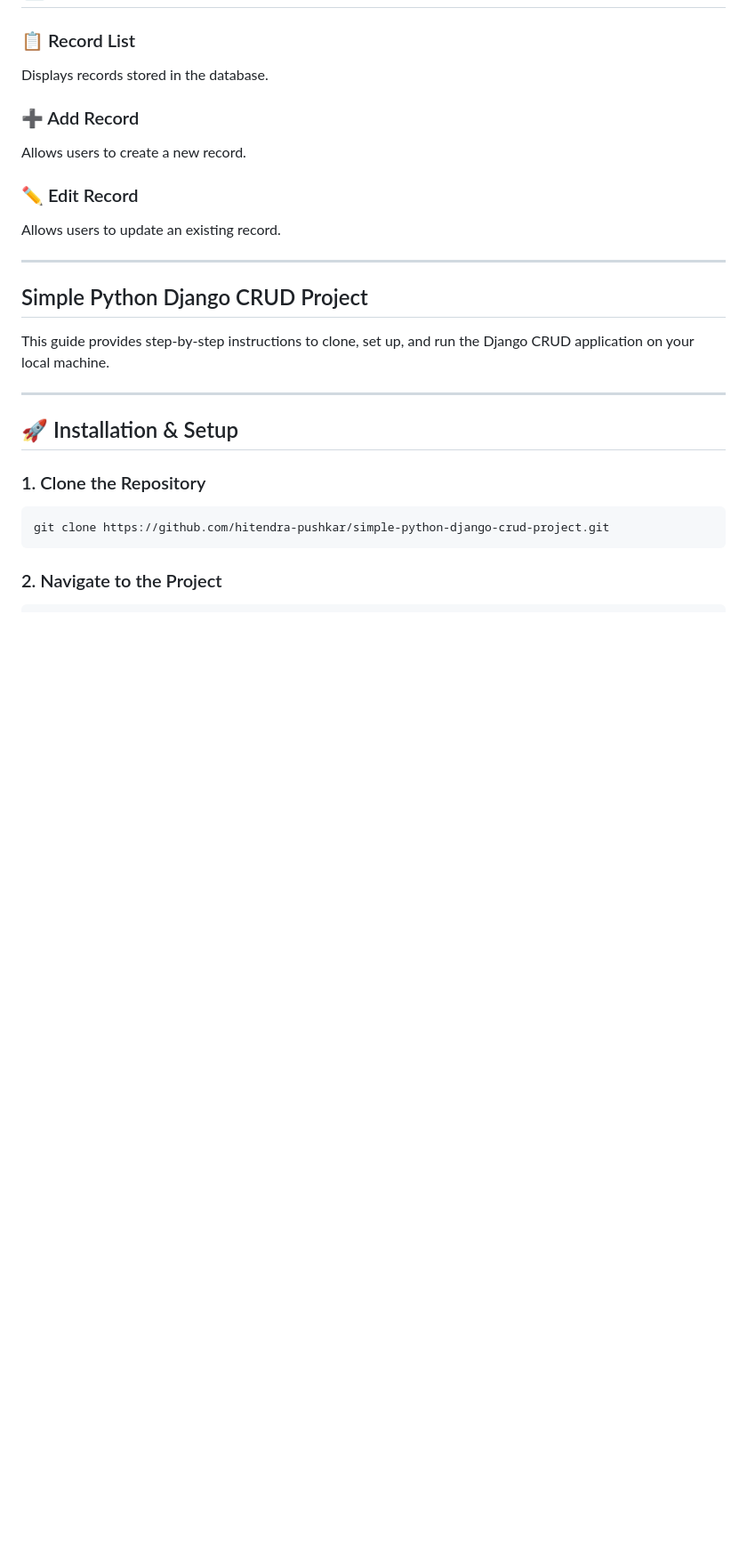
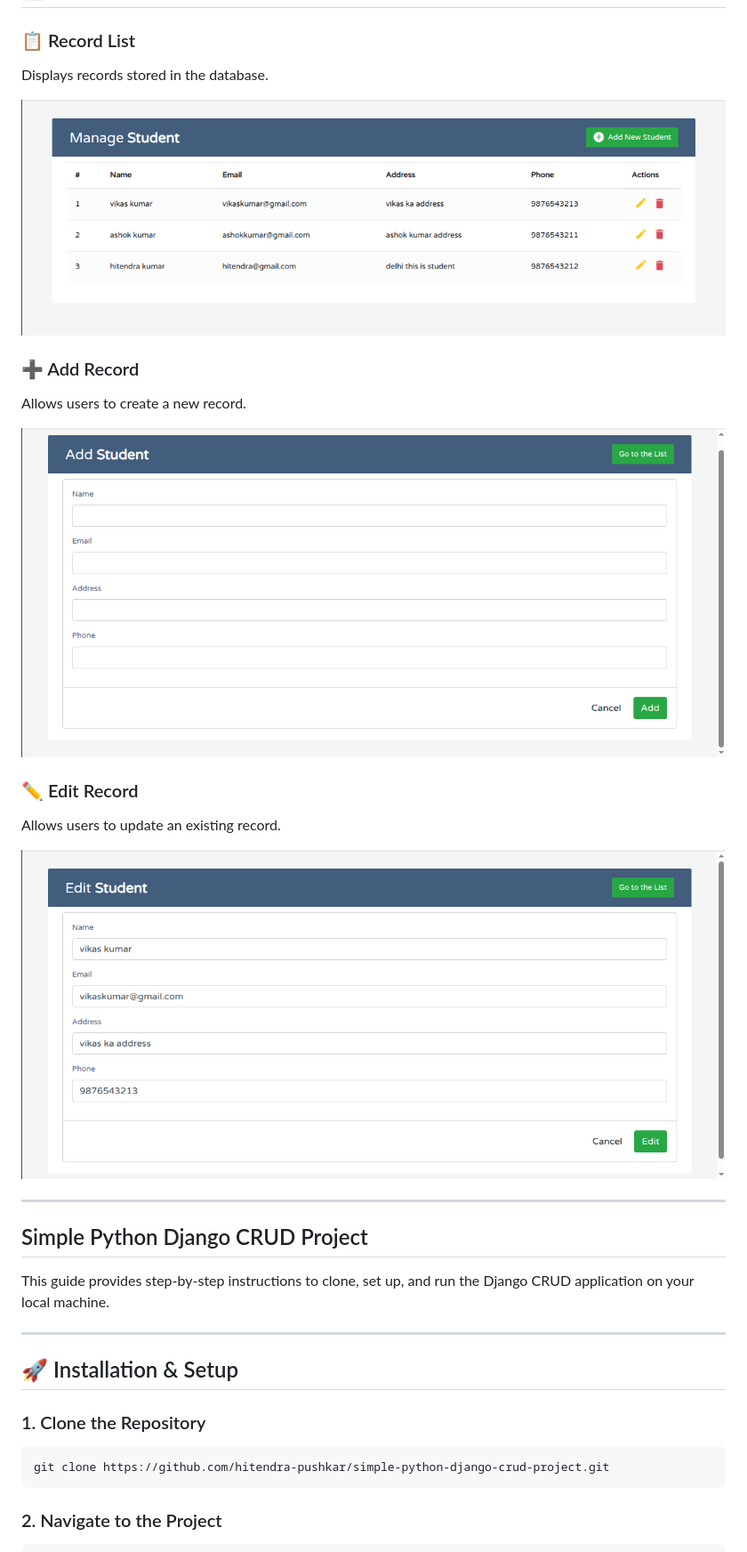
Before and after one commit to hitendra-pushkar/simple-python-django-crud-project, a Markdown page: README.md, the part around the change. Shown at 89% size. Drawn GitHub-style; blank space fills up the shorter version.

```diff
--- a/README.md
+++ b/README.md
@@ -80,13 +80,19 @@ Remove an existing record from the database.
 
 Displays records stored in the database.
 
+![Add Form Screen](list-page.png)
+
 ### ➕ Add Record
 
 Allows users to create a new record.
 
+![Add Form Screen](add-form.png)
+
 ### ✏️ Edit Record
 
 Allows users to update an existing record.
+
+![Add Form Screen](edit-form.png)
 
 ---
 
```
